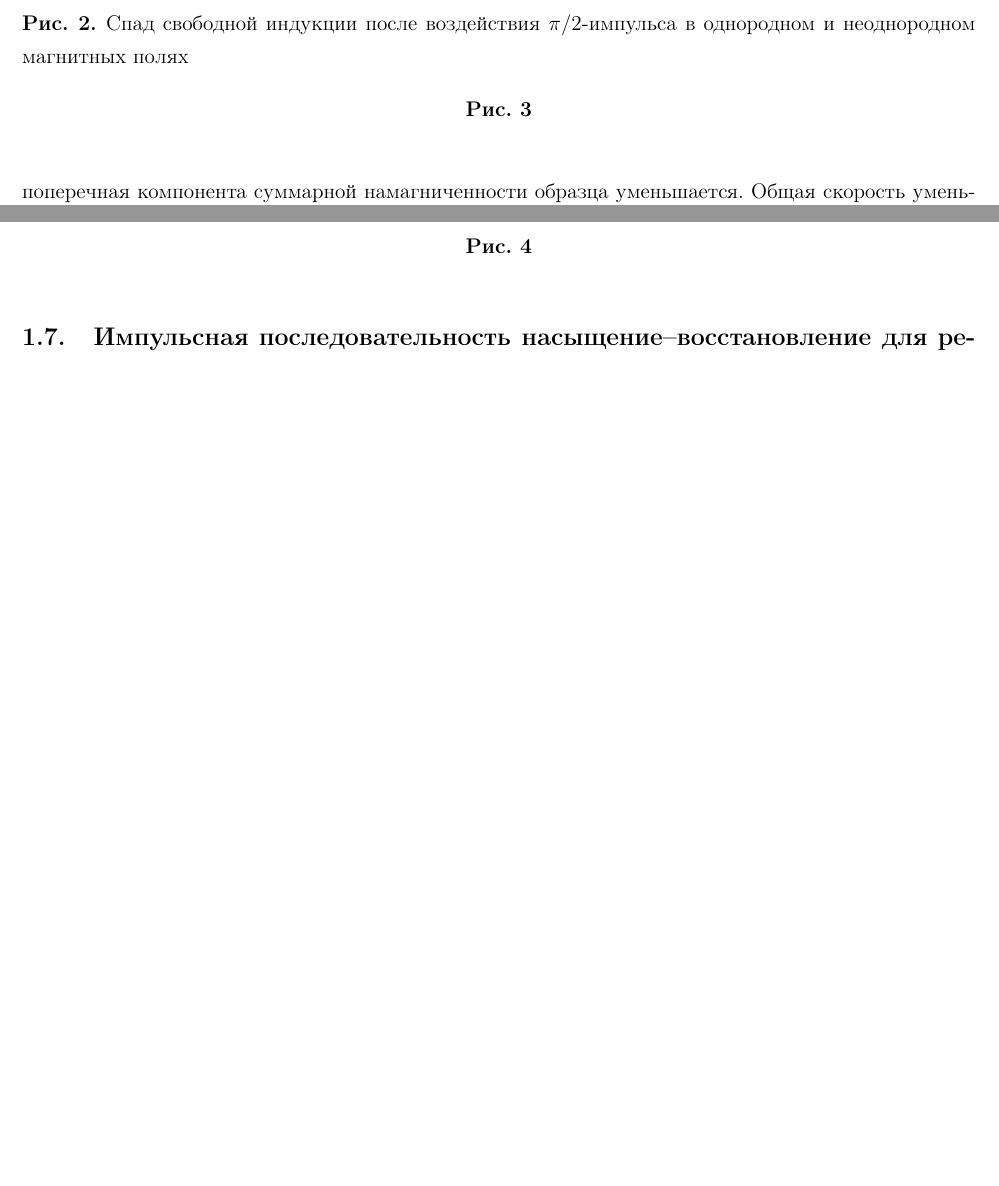
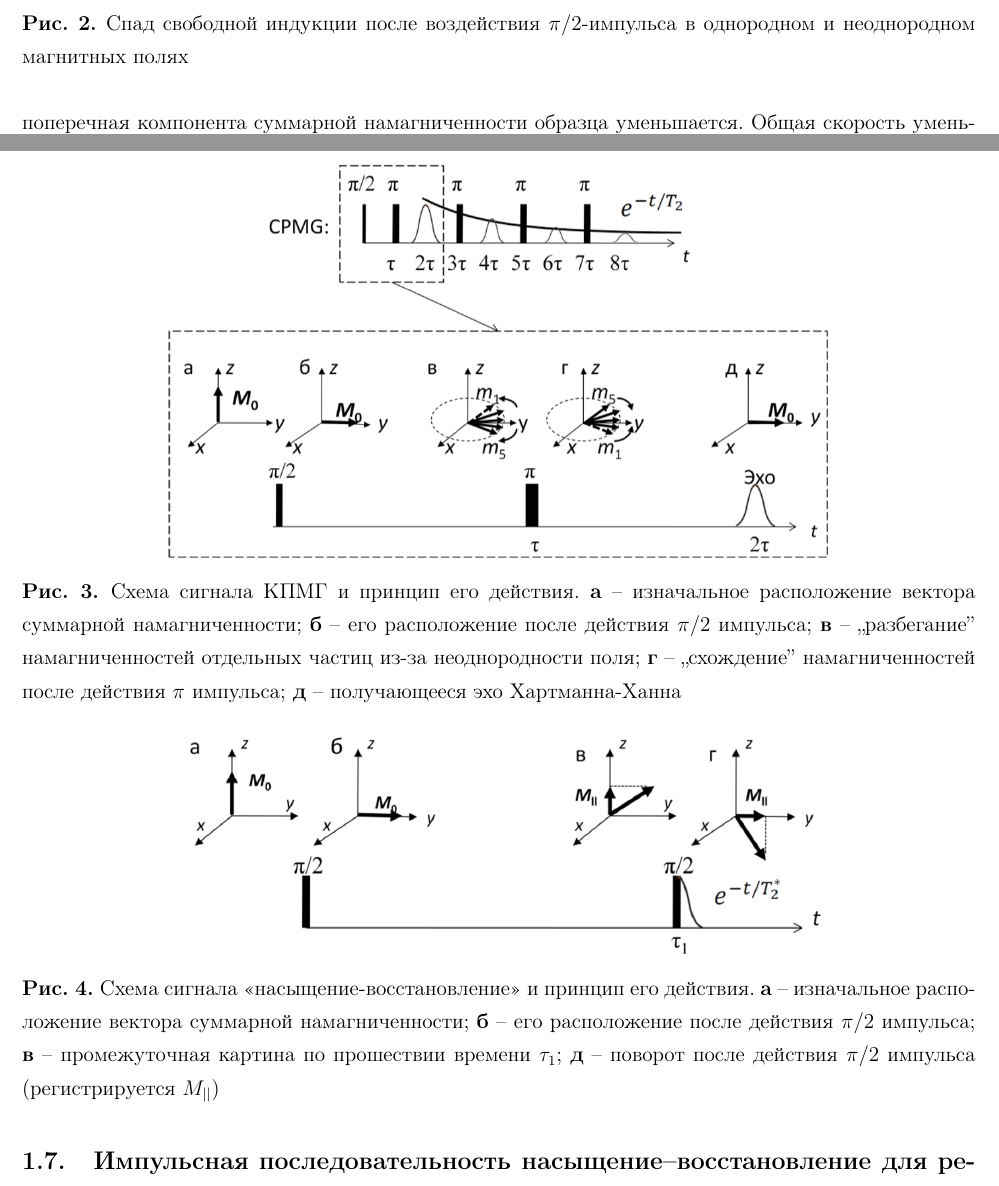
Before and after one commit to alekseik1/PMI, a LaTeX document (src/NMR-relaxation/main.tex, which reads src/NMR-relaxation/annotation_and_teor.tex): two parts of pages 5 and 6 of 16 before the commit and two parts of pages 5 and 6 of 17 after it, joined at a grey line, cut so that both start at the same text, the shorter picture padded with empty space. Compiled offline with pdfLaTeX; a missing bibliography style is replaced by a similar one.

Commit message:
feat: добавить картинки импульсов в теор.введение

```diff
--- a/src/NMR-relaxation/annotation_and_teor.tex
+++ b/src/NMR-relaxation/annotation_and_teor.tex
@@ -152,8 +152,8 @@ J(\omega) = \dfrac{2\tau_C}{1 + \omega^2 \tau_C^2} \overline{\abs{B'(t)}^2}
 Для регистрации времен поперечной релаксации используется последовательность КПМГ (рис. \ref{fig:2019-02-11}).
 \begin{figure}
 	\centering
-%	\includegraphics[width=0.7\linewidth]{2019-02-11}
-	\caption{}
+	\includegraphics[width=0.7\linewidth]{2019-02-11}
+	\caption{Схема сигнала КПМГ и принцип его действия. \textbf{а} -- изначальное расположение вектора суммарной намагниченности; \textbf{б} -- его расположение после действия $ \pi /2 $ импульса; \textbf{в} -- ,,разбегание'' намагниченностей отдельных частиц из-за неоднородности поля; \textbf{г} -- ,,схождение'' намагниченностей после действия $ \pi $ импульса; \textbf{д} -- получающееся эхо Хартманна-Ханна}
 	\label{fig:2019-02-11}
 \end{figure}
 Импульсная последовательность КПМГ состоит из одного $\pi /2$ импульса, поворачивающего намагниченность на угол $\pi /2$ вокруг оси x, и серии $\pi$-импульсов, поворачивающих намагниченность на угол $\pi$ вокруг оси y, прикладываемых через определенные промежутки времени (рис. \ref{fig:2019-02-11}). Данная импульсная последовательность основана на наблюдении серии сигналов спинового эха Хартмана–Ханна. В отсутствие процессов поперечной релаксации амплитуда сигналов эха оставалась бы неизменной, а при протекании поперечной релаксации их амплитуда постепенно уменьшается. Время поперечной релаксации $T_2$ определяют из зависимости значения амплитуды сигнала эха M от времени между импульсами $\tau$ и номера сигнала эха n:
@@ -168,8 +168,8 @@ M(2n\tau)=M_0 e^{-\dfrac{2n\tau}{T_2}}
 Для регистрации времен продольной релаксации используется импульсная последовательность насыщение–восстановление (рис. \ref{fig:2019-02-111}).
 \begin{figure}
 	\centering
-%	\includegraphics[width=0.7\linewidth]{2019-02-111}
-	\caption{}
+	\includegraphics[width=0.7\linewidth]{2019-02-111}
+	\caption{Схема сигнала <<насыщение-восстановление>> и принцип его действия. \textbf{а} -- изначальное расположение вектора суммарной намагниченности; \textbf{б} -- его расположение после действия $ \pi /2 $ импульса; \textbf{в} -- промежуточная картина по прошествии времени $ \tau_1 $; \textbf{д} -- поворот после действия $ \pi /2 $ импульса (регистрируется $ M_{||} $)}
 	\label{fig:2019-02-111}
 \end{figure}
 Эта последовательность состоит из двух радиочастотных $\pi$/2-импульсов.
```
Also changed, not shown: src/NMR-relaxation/2019-02-11.png (added), src/NMR-relaxation/2019-02-111.png (added).
